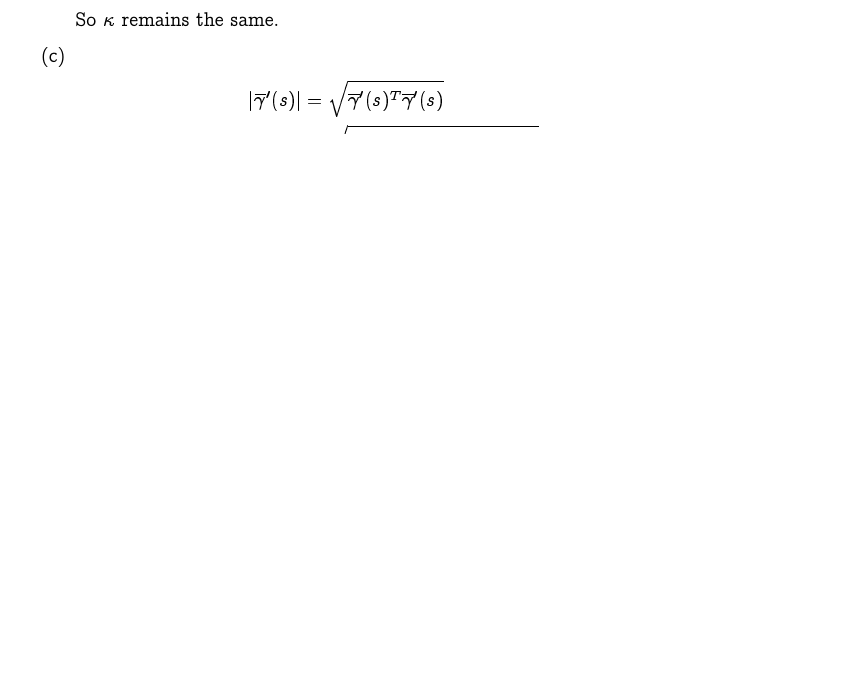
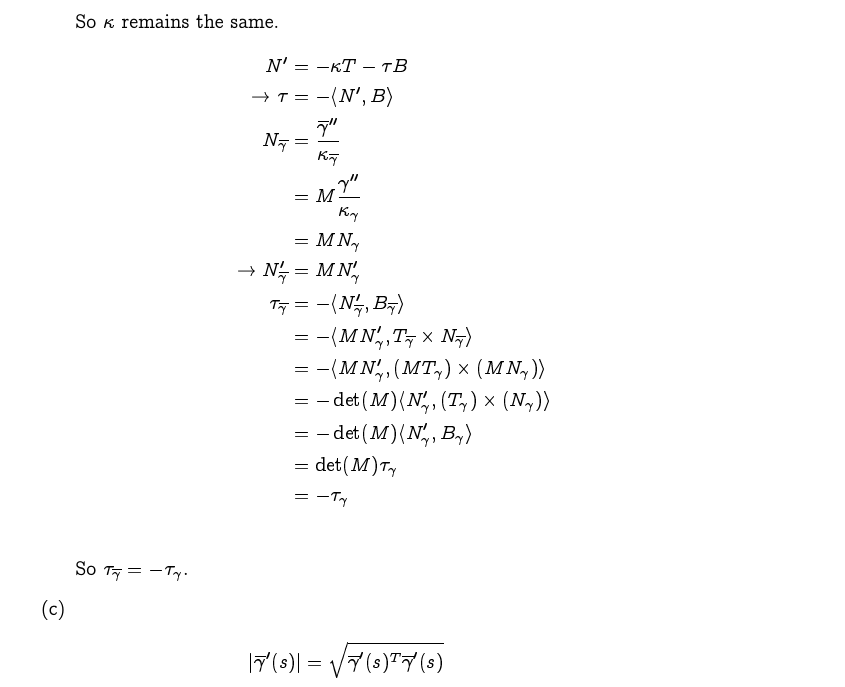
Before and after one commit to peter50216/2011geometryHW, a LaTeX problem sheet (hw3.tex): part of page 3 of 5 before the commit and part of page 4 of 5 after it, cut so that both start at the same text, the shorter picture padded with empty space. Compiled offline with XeLaTeX; a missing font is replaced by an installed copy or a similar font.

Commit message:
finish 7(b) tau

```diff
--- a/hw3.tex
+++ b/hw3.tex
@@ -145,9 +145,22 @@ So $s$ is arc-length parameter for $\overline{\gamma}$ too.\\
 &=\kappa_{\gamma}
 \end{align*}
 So $\kappa$ remains the same.
-
-%TODO tau
-
+\begin{align*}
+N'&=-\kappa T-\tau B\\
+\rightarrow \tau&=-\langle N',B\rangle\\
+N_{\overline{\gamma}}&=\frac{\overline{\gamma}''}{\kappa_{\overline{\gamma}}}\\
+&=M\frac{\gamma''}{\kappa_{\gamma}}\\
+&=MN_{\gamma}\\
+\rightarrow N'_{\overline{\gamma}}&=MN'_{\gamma}\\
+\tau_{\overline{\gamma}}&=-\langle N'_{\overline{\gamma}},B_{\overline{\gamma}}\rangle\\
+&=-\langle MN'_{\gamma},T_{\overline{\gamma}}\times N_{\overline{\gamma}}\rangle\\
+&=-\langle MN'_{\gamma},\left(MT_{\gamma}\right)\times \left(MN_{\gamma}\right)\rangle\\
+&=-\det(M)\langle N'_{\gamma},\left(T_{\gamma}\right)\times \left(N_{\gamma}\right)\rangle\\
+&=-\det(M)\langle N'_{\gamma},B_{\gamma}\rangle\\
+&=\det(M)\tau_{\gamma}\\
+&=-\tau_{\gamma}\\
+\end{align*}
+So $\tau_{\overline{\gamma}}=-\tau_{\gamma}$.
 \item[(c)]
 \begin{align*}
 \left|\overline{\gamma}'(s)\right|&=\sqrt{\overline{\gamma}'(s)^T\overline{\gamma}'(s)}\\
```
Also changed, not shown: hw3.pdf.
